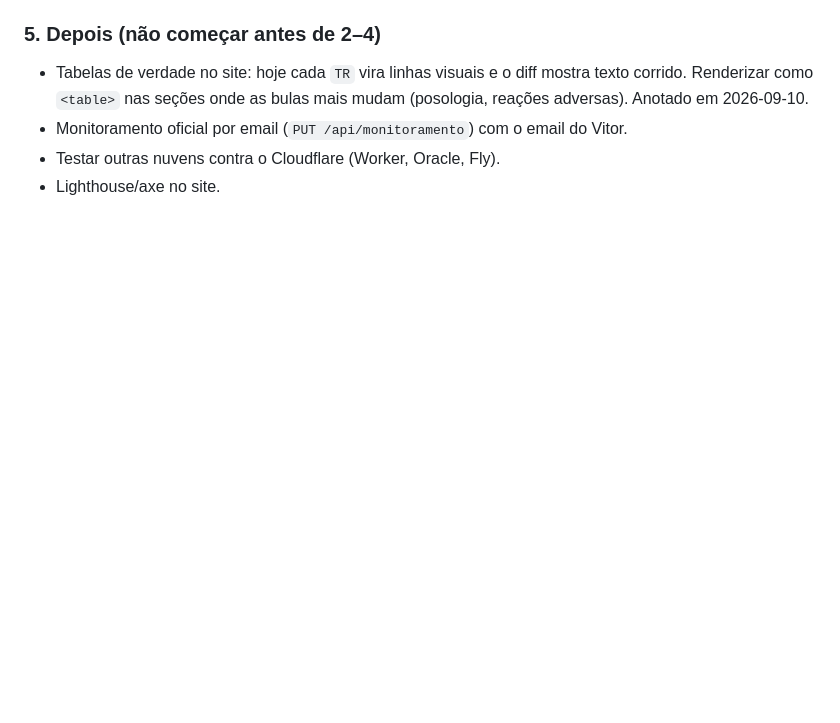
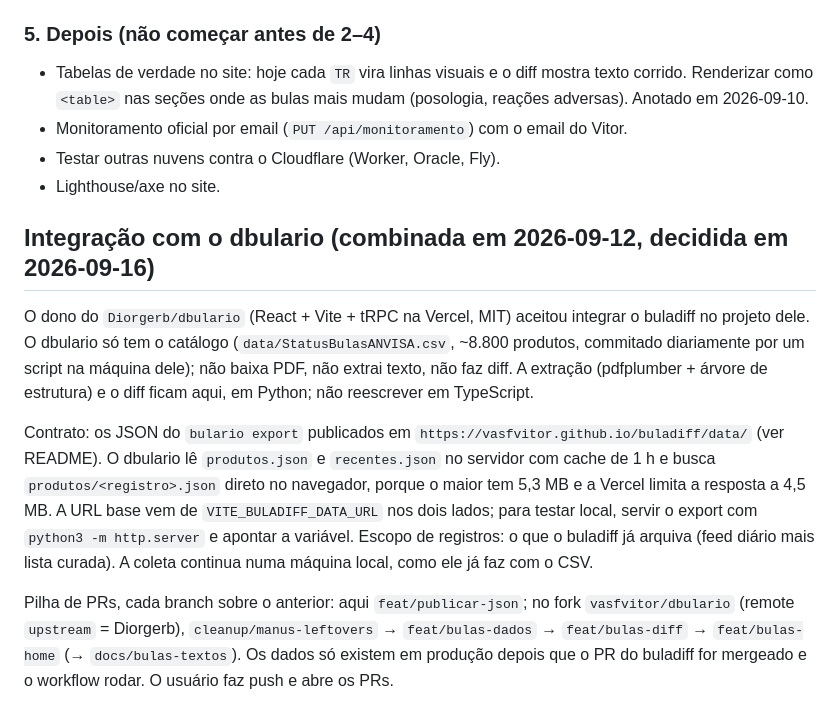
Before and after one commit to vasfvitor/buladiff, a Markdown page: PLANO.md, the part around the change. Drawn GitHub-style; blank space fills up the shorter version.

Commit message:
Plano: registra a integração com o dbulario e o contrato dos JSON em /data/

```diff
--- a/PLANO.md
+++ b/PLANO.md
@@ -76,3 +76,25 @@ e o site mostra parágrafos; tabelas param de inflar o diff.
 - Monitoramento oficial por email (`PUT /api/monitoramento`) com o email do Vitor.
 - Testar outras nuvens contra o Cloudflare (Worker, Oracle, Fly).
 - Lighthouse/axe no site.
+
+## Integração com o dbulario (combinada em 2026-09-12, decidida em 2026-09-16)
+
+O dono do `Diorgerb/dbulario` (React + Vite + tRPC na Vercel, MIT) aceitou integrar o buladiff
+no projeto dele. O dbulario só tem o catálogo (`data/StatusBulasANVISA.csv`, ~8.800 produtos,
+commitado diariamente por um script na máquina dele); não baixa PDF, não extrai texto, não faz
+diff. A extração (pdfplumber + árvore de estrutura) e o diff ficam aqui, em Python; não
+reescrever em TypeScript.
+
+Contrato: os JSON do `bulario export` publicados em `https://vasfvitor.github.io/buladiff/data/`
+(ver README). O dbulario lê `produtos.json` e `recentes.json` no servidor com cache de 1 h e
+busca `produtos/<registro>.json` direto no navegador, porque o maior tem 5,3 MB e a Vercel
+limita a resposta a 4,5 MB. A URL base vem de `VITE_BULADIFF_DATA_URL` nos dois lados; para
+testar local, servir o export com `python3 -m http.server` e apontar a variável. Escopo de
+registros: o que o buladiff já arquiva (feed diário mais lista curada). A coleta continua numa
+máquina local, como ele já faz com o CSV.
+
+Pilha de PRs, cada branch sobre o anterior: aqui `feat/publicar-json`; no fork
+`vasfvitor/dbulario` (remote `upstream` = Diorgerb), `cleanup/manus-leftovers` →
+`feat/bulas-dados` → `feat/bulas-diff` → `feat/bulas-home` (→ `docs/bulas-textos`). Os dados só
+existem em produção depois que o PR do buladiff for mergeado e o workflow rodar. O usuário faz
+push e abre os PRs.
```
